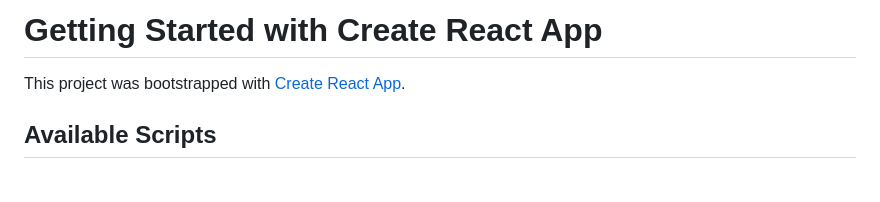
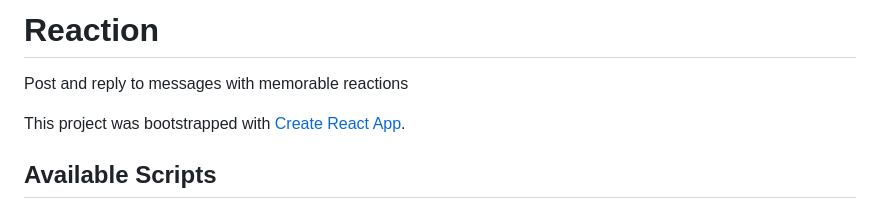
Before and after one commit to Nanobot234/React-ion, a Markdown page: reaction/README.md, the part around the change. Rendered like a GitHub page; blank space fills up the shorter version.

Commit message:
Updating README.md
Working on professional readme for this

```diff
--- a/reaction/README.md
+++ b/reaction/README.md
@@ -1,4 +1,7 @@
-# Getting Started with Create React App
+# Reaction
+
+Post  and reply to messages with memorable reactions
+
 
 This project was bootstrapped with [Create React App](https://github.com/facebook/create-react-app).
 
```
